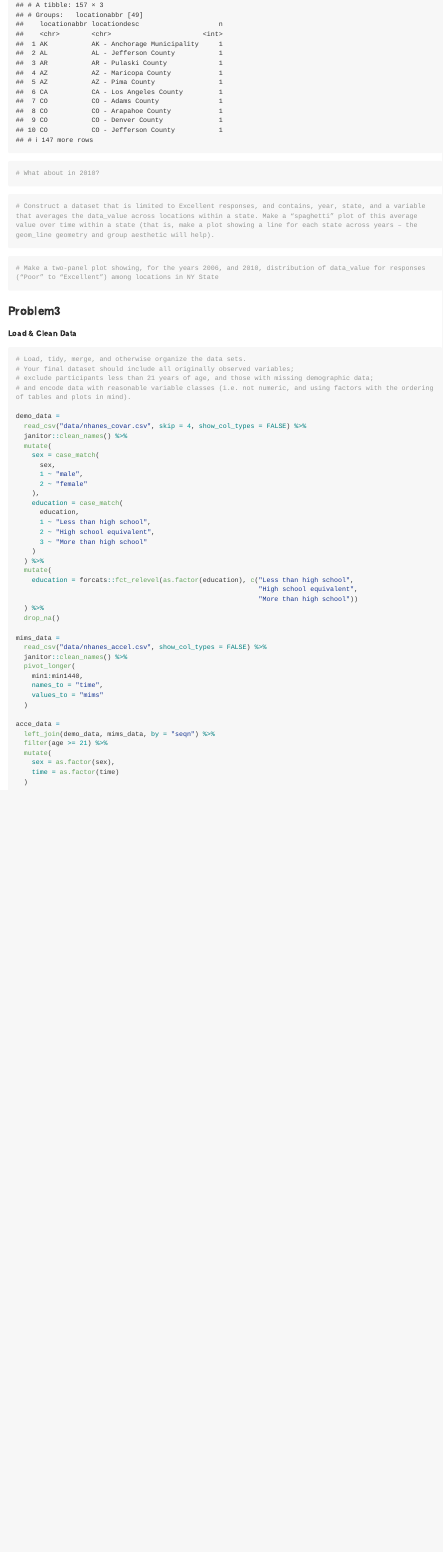
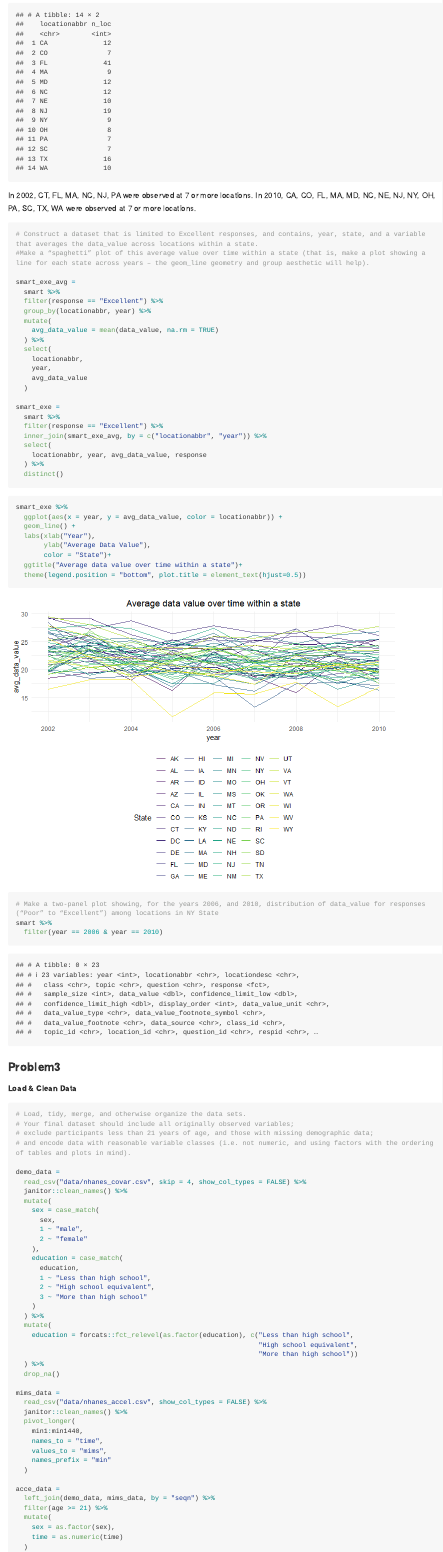
Before and after one commit to Chance27/p8105_hw3_sc5126, an R Markdown document (p8105_hw3_sc5126.Rmd): the page in a window 1100 px wide, from 3950 px down before the commit and from 4400 px down after it. The pictures show the output file p8105_hw3_sc5126.md that the author committed with the source, drawn offline in the style of GitHub; long lines of code are wrapped.

Commit message:
problem 2.2.1 and 2.2.2

````diff
--- a/p8105_hw3_sc5126.Rmd
+++ b/p8105_hw3_sc5126.Rmd
@@ -130,8 +141,45 @@ smart %>%
+In 2002, CT, FL, MA, NC, NJ, PA were observed at 7 or more locations.
+In 2010, CA, CO, FL, MA, MD, NC, NE, NJ, NY, OH, PA, SC, TX, WA were observed at 7 or more locations.
+
+
+```{r prob2.2.2}
+# Construct a dataset that is limited to Excellent responses, and contains, year, state, and a variable that averages the data_value across locations within a state.
+#Make a “spaghetti” plot of this average value over time within a state (that is, make a plot showing a line for each state across years – the geom_line geometry and group aesthetic will help).
+
+smart_exe_avg =
+  smart %>%
+  filter(response == "Excellent") %>%
+  group_by(locationabbr, year) %>%
+  mutate(
+    avg_data_value = mean(data_value, na.rm = TRUE)
+  ) %>%
+  select(
+    locationabbr,
+    year,
+    avg_data_value
+  )
+
+smart_exe =
+  smart %>%
+  filter(response == "Excellent") %>%
+  inner_join(smart_exe_avg, by = c("locationabbr", "year")) %>%
+  select(
+    locationabbr, year, avg_data_value, response
+  ) %>%
+  distinct()
 ```
 
 
-```{r prob2.2.2}
-# Construct a dataset that is limited to Excellent responses, and contains, year, state, and a variable that averages the data_value across locations within a state. Make a “spaghetti” plot of this average value over time within a state (that is, make a plot showing a line for each state across years – the geom_line geometry and group aesthetic will help).
+```{r plot}
+
+smart_exe %>%
+  ggplot(aes(x = year, y = avg_data_value, color = locationabbr)) +
+  geom_line() +
+  labs(xlab("Year"),
+       ylab("Average Data Value"),
+       color = "State")+
+  ggtitle("Average data value over time within a state")+
+  theme(legend.position = "bottom", plot.title = element_text(hjust=0.5))
 
 ```
 
@@ -139,7 +187,8 @@ smart %>%
 
 ```{r prob2.2.3}
 # Make a two-panel plot showing, for the years 2006, and 2010, distribution of data_value for responses (“Poor” to “Excellent”) among locations in NY State
-
+smart %>%
+  filter(year == 2006 & year == 2010)
 
 ```
 
@@ -181,7 +230,8 @@ mims_data =
   pivot_longer(
     min1:min1440,
     names_to = "time",
-    values_to = "mims"
+    values_to = "mims",
+    names_prefix = "min"
   )
 
 acce_data =
@@ -189,7 +239,7 @@ acce_data =
   filter(age >= 21) %>%
   mutate(
     sex = as.factor(sex),
-    time = as.factor(time)
+    time = as.numeric(time)
   )
 
 ```
````
Also changed, not shown: p8105_hw3_sc5126.md, p8105_hw3_sc5126_files/figure-gfm/plot-1.png (added), p8105_hw3_sc5126.Rmd (17 more changed lines).
